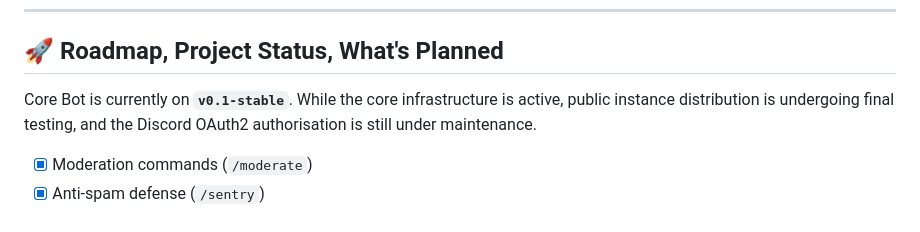
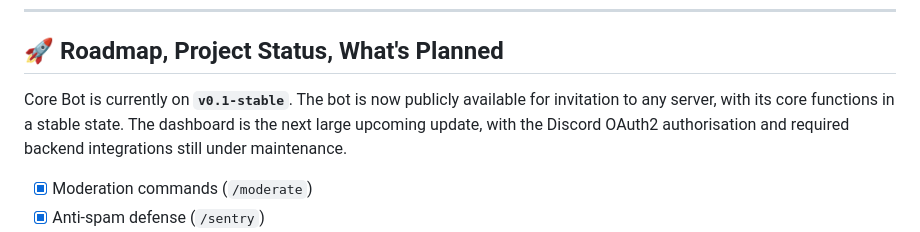
Before and after one commit to dntoth-dev/corebot, a Markdown page: README.md, the part around one of its changes. GitHub-like rendering.

```diff
--- a/README.md
+++ b/README.md
@@ -66,7 +61,7 @@ Core Bot combines a Python bot client with modern edge architecture:
 
 ## 🚀 Roadmap, Project Status, What's Planned
 
-Core Bot is currently on **`v0.1-stable`**. While the core infrastructure is active, public instance distribution is undergoing final testing, and the Discord OAuth2 authorisation is still under maintenance.
+Core Bot is currently on **`v0.1-stable`**. The bot is now publicly available for invitation to any server, with its core functions in a stable state. The dashboard is the next large upcoming update, with the Discord OAuth2 authorisation and required backend integrations still under maintenance.
 
 - [x] Moderation commands (`/moderate`)
 - [x] Anti-spam defense (`/sentry`)
```
Also changed, not shown: other parts of README.md (+2 -7 lines).
